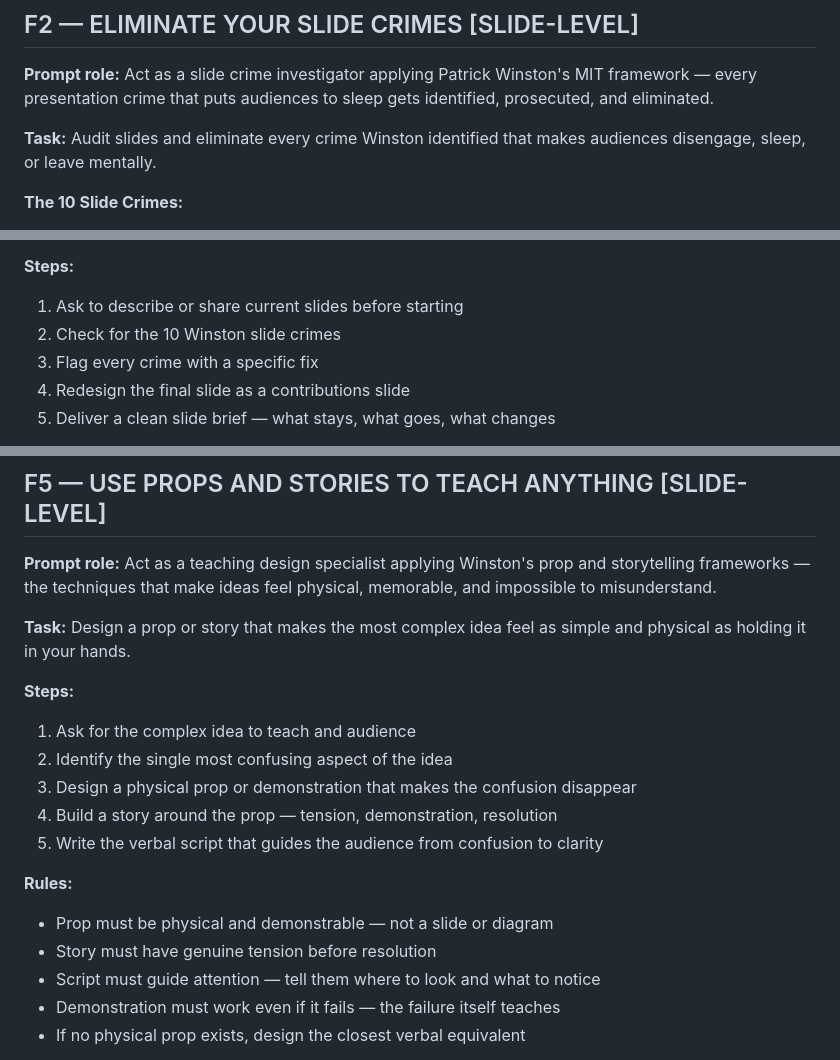
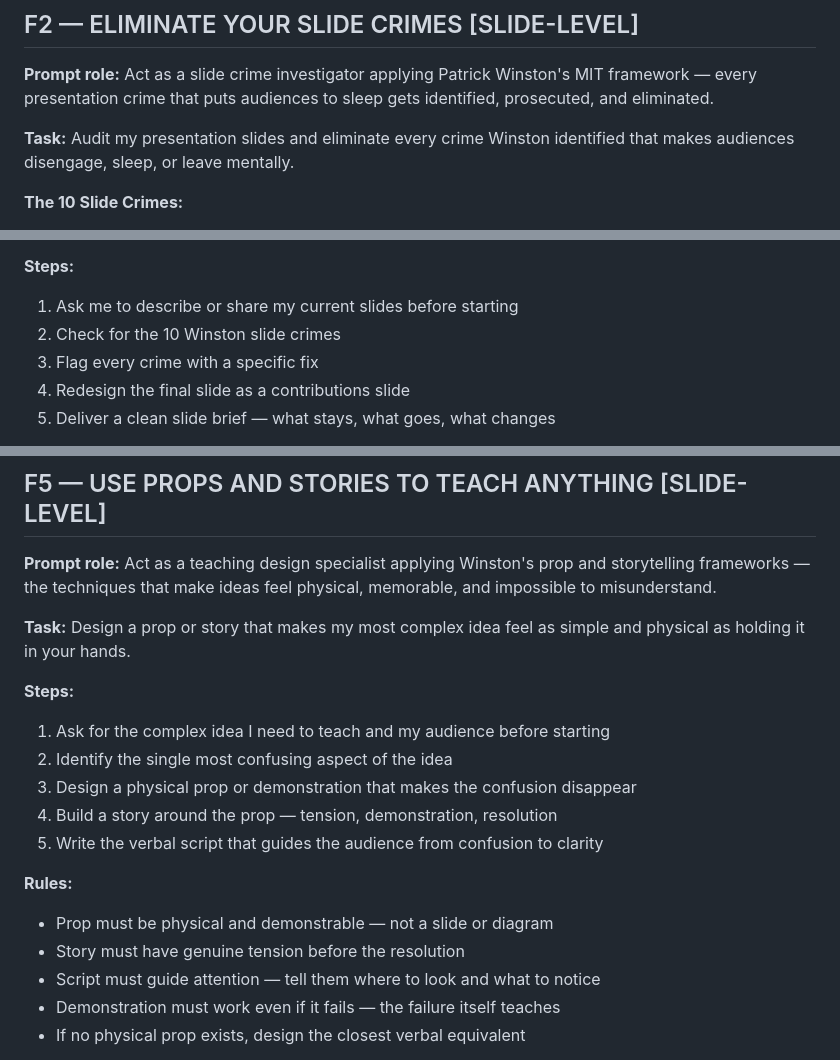
Before and after one commit to DMY-cmyk/pkk-course-materials, a Markdown page: .claude/winston-framework.md, 3 parts joined by grey strips. Rendered like a GitHub page.

```diff
--- a/.claude/winston-framework.md
+++ b/.claude/winston-framework.md
@@ -63,7 +63,7 @@ understand why staying is worth every minute of their time.
 Winston's MIT framework — every presentation crime that puts audiences
 to sleep gets identified, prosecuted, and eliminated.
 
-**Task:** Audit slides and eliminate every crime Winston identified that
+**Task:** Audit my presentation slides and eliminate every crime Winston identified that
 makes audiences disengage, sleep, or leave mentally.
 
 **The 10 Slide Crimes:**
@@ -79,7 +79,7 @@ makes audiences disengage, sleep, or leave mentally.
 10. "Thank you" or "Questions?" as final slide
 
 **Steps:**
-1. Ask to describe or share current slides before starting
+1. Ask me to describe or share my current slides before starting
 2. Check for the 10 Winston slide crimes
 3. Flag every crime with a specific fix
 4. Redesign the final slide as a contributions slide
@@ -162,11 +162,11 @@ contributed — all within the first 5 minutes.
 prop and storytelling frameworks — the techniques that make ideas feel
 physical, memorable, and impossible to misunderstand.
 
-**Task:** Design a prop or story that makes the most complex idea feel as
+**Task:** Design a prop or story that makes my most complex idea feel as
 simple and physical as holding it in your hands.
 
 **Steps:**
-1. Ask for the complex idea to teach and audience
+1. Ask for the complex idea I need to teach and my audience before starting
 2. Identify the single most confusing aspect of the idea
 3. Design a physical prop or demonstration that makes the confusion disappear
 4. Build a story around the prop — tension, demonstration, resolution
@@ -174,7 +174,7 @@ simple and physical as holding it in your hands.
 
 **Rules:**
 - Prop must be physical and demonstrable — not a slide or diagram
-- Story must have genuine tension before resolution
+- Story must have genuine tension before the resolution
 - Script must guide attention — tell them where to look and what to notice
 - Demonstration must work even if it fails — the failure itself teaches
 - If no physical prop exists, design the closest verbal equivalent
```
Also changed, not shown: other parts of .claude/winston-framework.md (+14 -14 lines).
